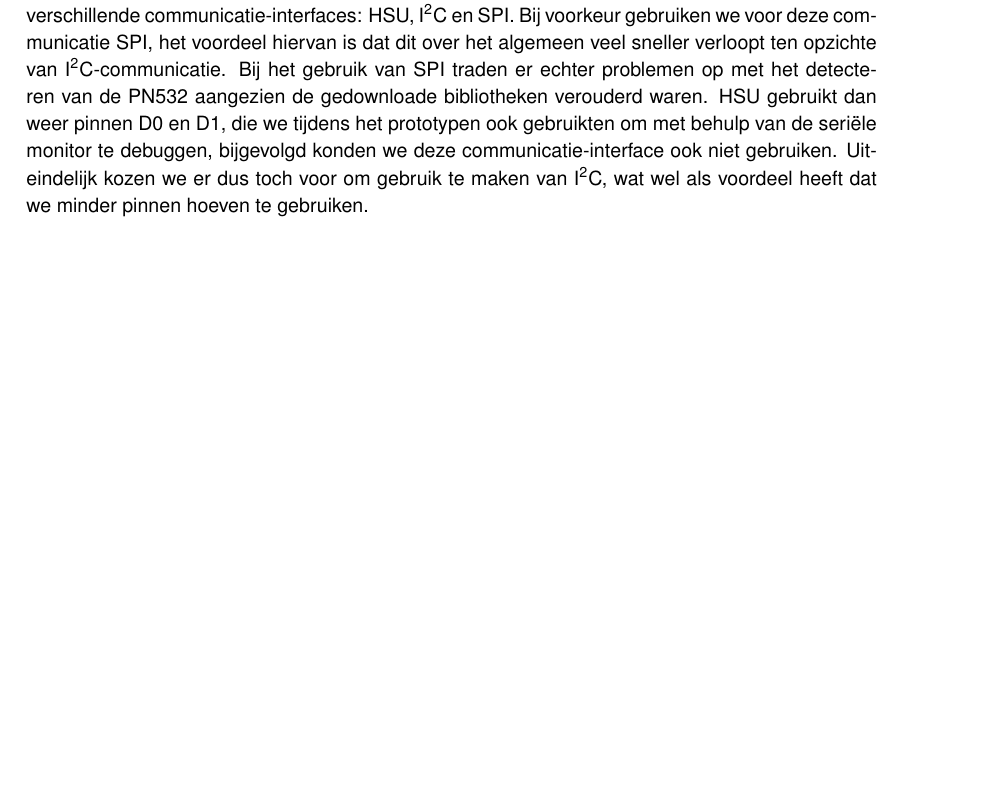
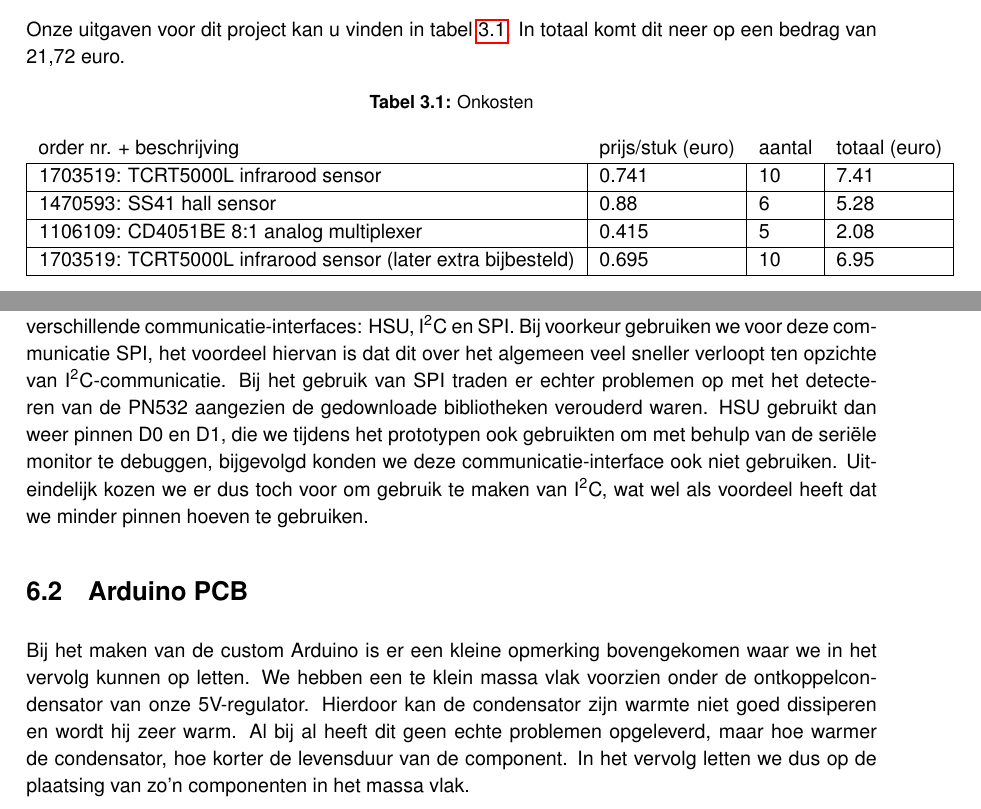
Before and after one commit to TeamRobbie/DocumentationProject, a LaTeX document (Verslag Bachelorproef/VerslagBachelorProef.tex, which reads Verslag Bachelorproef/onkosten.tex, Verslag Bachelorproef/problemen.tex): part of page 21 of 24 before the commit and two parts of pages 7 and 23 of 26 after it, the two joined at a grey line, cut at the place of the change, the shorter picture padded with empty space. Compiled offline with pdfLaTeX; an older LaTeX class or package is replaced by its successor.

Commit message:
verder gewerkt aan verslag
hardware.tex aangevuld, onkosten.tex aangevuld, extra probleem toegevoegd

```diff
--- a/Verslag Bachelorproef/onkosten.tex
+++ b/Verslag Bachelorproef/onkosten.tex
@@ -3,0 +1,14 @@
+Onze uitgaven voor dit project kan u vinden in tabel~\vref{onkosten}. In totaal komt dit neer op een bedrag van 21,72 euro.
+
+\begin{table}[H]
+\centering
+\caption{Onkosten}
+\label{onkosten}
+\begin{tabular}{llll}
+order nr. + beschrijving                                                           & prijs/stuk (euro)          & aantal                  & totaal (euro)             \\ \hline
+\multicolumn{1}{|l|}{1703519: TCRT5000L infrarood sensor}                          & \multicolumn{1}{l|}{0.741} & \multicolumn{1}{l|}{10} & \multicolumn{1}{l|}{7.41} \\ \hline
+\multicolumn{1}{|l|}{1470593: SS41 hall sensor}                                    & \multicolumn{1}{l|}{0.88}  & \multicolumn{1}{l|}{6}  & \multicolumn{1}{l|}{5.28} \\ \hline
+\multicolumn{1}{|l|}{1106109: CD4051BE 8:1 analog multiplexer}                     & \multicolumn{1}{l|}{0.415} & \multicolumn{1}{l|}{5}  & \multicolumn{1}{l|}{2.08} \\ \hline
+\multicolumn{1}{|l|}{1703519: TCRT5000L infrarood sensor (later extra bijbesteld)} & \multicolumn{1}{l|}{0.695} & \multicolumn{1}{l|}{10} & \multicolumn{1}{l|}{6.95} \\ \hline
+\end{tabular}
+\end{table}
--- a/Verslag Bachelorproef/problemen.tex
+++ b/Verslag Bachelorproef/problemen.tex
@@ -2,3 +2,5 @@
 Voor de communicatie tussen de Arduino en de PN532 NFC-module konden we kiezen voor drie verschillende communicatie-interfaces: HSU, I\textsuperscript{2}C en SPI.
 Bij voorkeur gebruiken we voor deze communicatie SPI, het voordeel hiervan is dat dit over het algemeen veel sneller verloopt ten opzichte van I\textsuperscript{2}C-communicatie. Bij het gebruik van SPI traden er echter problemen op met het detecteren van de PN532 aangezien de gedownloade bibliotheken verouderd waren.
 HSU gebruikt dan weer pinnen D0 en D1, die we tijdens het prototypen ook gebruikten om met behulp van de seri\"ele monitor te debuggen, bijgevolgd konden we deze communicatie-interface ook niet gebruiken. Uiteindelijk kozen we er dus toch voor om gebruik te maken van I\textsuperscript{2}C, wat wel als voordeel heeft dat we minder pinnen hoeven te gebruiken.
+\section{Arduino PCB}
+Bij het maken van de custom Arduino is er een kleine opmerking bovengekomen waar we in het vervolg kunnen op letten. We hebben een te klein massa vlak voorzien onder de ontkoppelcondensator van onze 5V-regulator. Hierdoor kan de condensator zijn warmte niet goed dissiperen en wordt hij zeer warm. Al bij al heeft dit geen echte problemen opgeleverd, maar hoe warmer de condensator, hoe korter de levensduur van de component. In het vervolg letten we dus op de plaatsing van zo'n componenten in het massa vlak.
```
Also changed, not shown: Verslag Bachelorproef/hardware.tex (+18 -3 lines), Verslag Bachelorproef/onkosten.tex (3 more changed lines), 7 other files.
